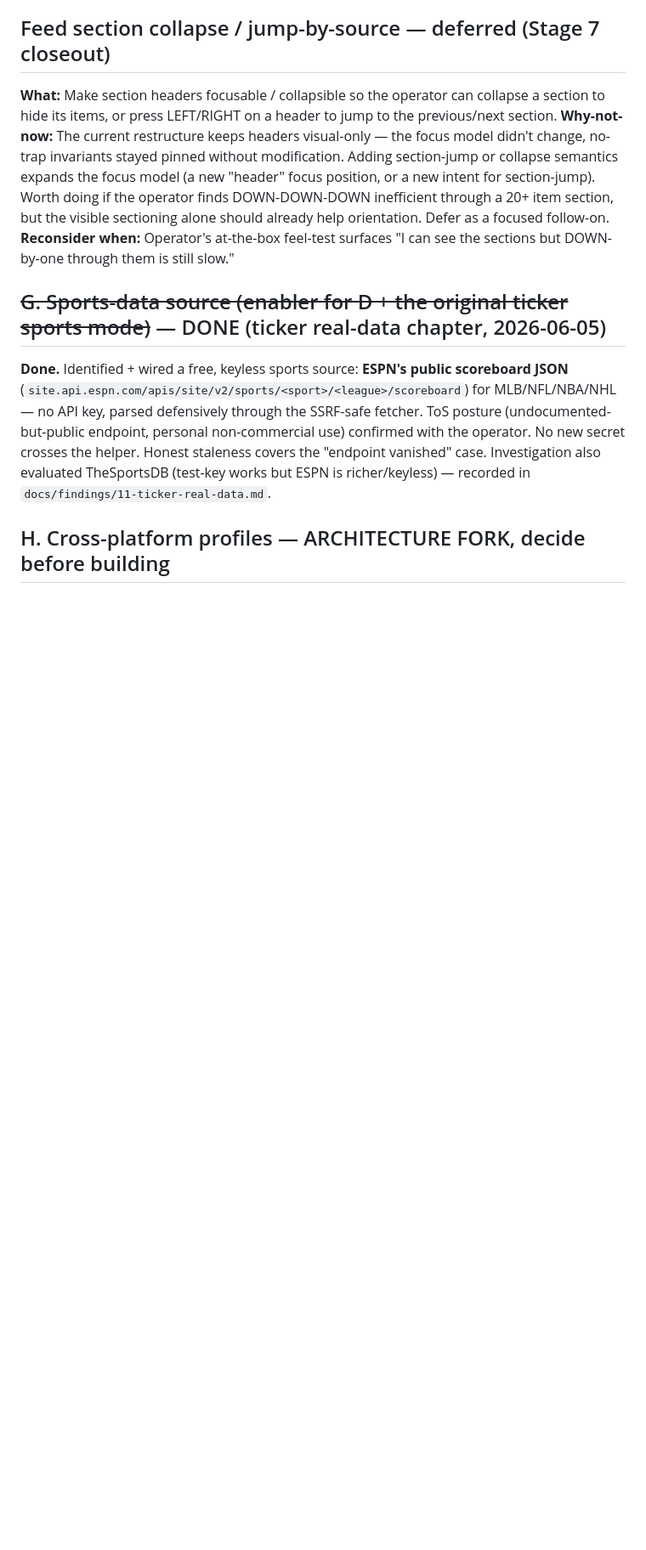
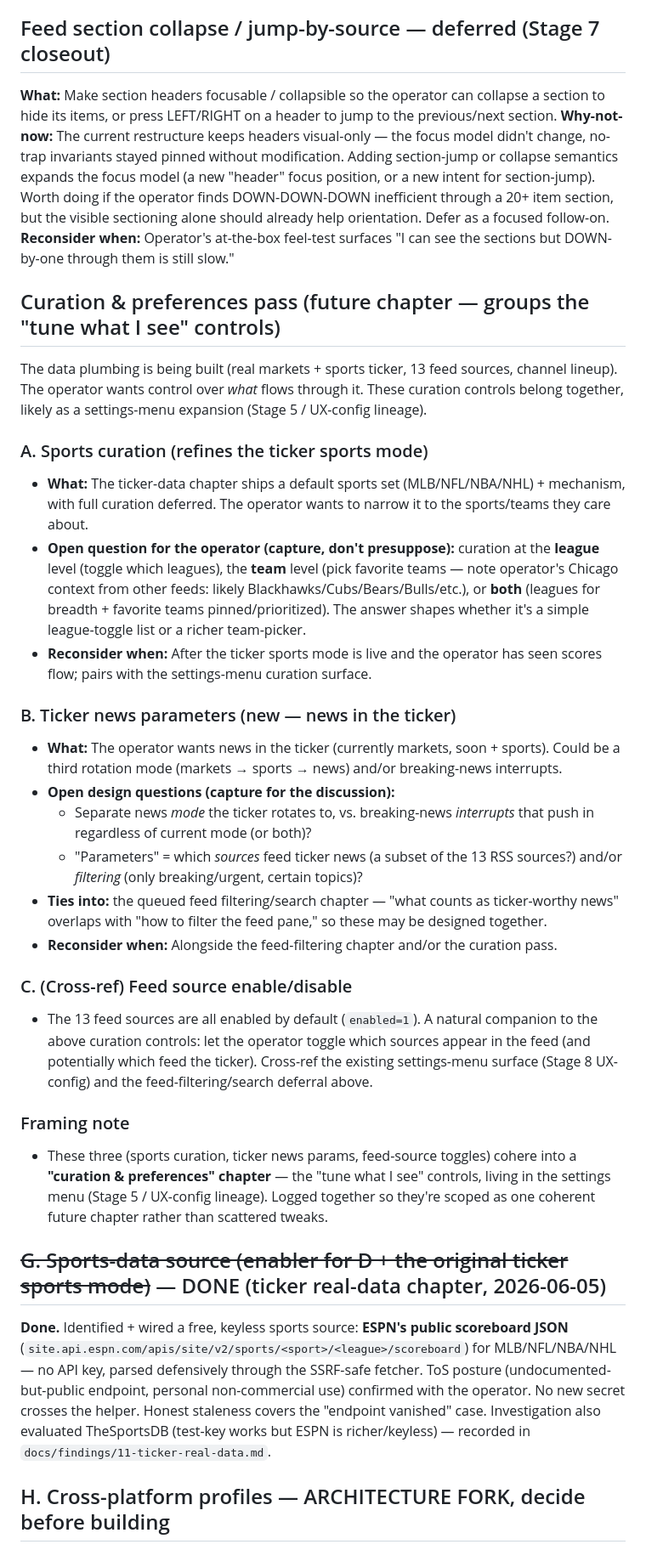
Before and after one commit to wbuscombe/mymts, a Markdown page: docs/BACKLOG.md, the part around the change. Shown at 85% size. GitHub-like rendering; blank space fills up the shorter version.

Commit message:
docs(backlog): log curation & preferences pass (sports curation, ticker news params, feed-source toggles)
Operator flagged two refinements during the ticker-data chapter:
(A) curating WHICH sports/teams the ticker shows, and (B) parameters
for news in the ticker. Logged together with (C) feed-source
enable/disable as one coherent future "curation & preferences" chapter
— the "tune what I see" controls living in the settings menu (Stage 5 /
UX-config lineage), rather than scattered tweaks.

Open questions captured (not presupposed): sports curation at league
vs team vs both (with the operator's Chicago context noted); ticker
news as a rotation mode vs breaking-news interrupts vs both, and what
"parameters" means (source subset and/or filtering). Cross-refs the
queued feed-filtering/search chapter, which overlaps "what counts as
ticker-worthy news."

Docs-only; no code touched; running ticker-data chapter undisturbed.

Co-Authored-By: Claude Opus 4.7 <noreply@anthropic.com>

```diff
--- a/docs/BACKLOG.md
+++ b/docs/BACKLOG.md
@@ -234,6 +234,29 @@ Channel supply is the standing follow-on; these extend it with varying feasibili
 **Why-not-now:** The current restructure keeps headers visual-only — the focus model didn't change, no-trap invariants stayed pinned without modification. Adding section-jump or collapse semantics expands the focus model (a new "header" focus position, or a new intent for section-jump). Worth doing if the operator finds DOWN-DOWN-DOWN inefficient through a 20+ item section, but the visible sectioning alone should already help orientation. Defer as a focused follow-on.
 **Reconsider when:** Operator's at-the-box feel-test surfaces "I can see the sections but DOWN-by-one through them is still slow."
 
+## Curation & preferences pass (future chapter — groups the "tune what I see" controls)
+
+The data plumbing is being built (real markets + sports ticker, 13 feed sources, channel lineup). The operator wants control over *what* flows through it. These curation controls belong together, likely as a settings-menu expansion (Stage 5 / UX-config lineage).
+
+### A. Sports curation (refines the ticker sports mode)
+- **What:** The ticker-data chapter ships a default sports set (MLB/NFL/NBA/NHL) + mechanism, with full curation deferred. The operator wants to narrow it to the sports/teams they care about.
+- **Open question for the operator (capture, don't presuppose):** curation at the **league** level (toggle which leagues), the **team** level (pick favorite teams — note operator's Chicago context from other feeds: likely Blackhawks/Cubs/Bears/Bulls/etc.), or **both** (leagues for breadth + favorite teams pinned/prioritized). The answer shapes whether it's a simple league-toggle list or a richer team-picker.
+- **Reconsider when:** After the ticker sports mode is live and the operator has seen scores flow; pairs with the settings-menu curation surface.
+
+### B. Ticker news parameters (new — news in the ticker)
+- **What:** The operator wants news in the ticker (currently markets, soon + sports). Could be a third rotation mode (markets → sports → news) and/or breaking-news interrupts.
+- **Open design questions (capture for the discussion):**
+  - Separate news *mode* the ticker rotates to, vs. breaking-news *interrupts* that push in regardless of current mode (or both)?
+  - "Parameters" = which *sources* feed ticker news (a subset of the 13 RSS sources?) and/or *filtering* (only breaking/urgent, certain topics)?
+- **Ties into:** the queued feed filtering/search chapter — "what counts as ticker-worthy news" overlaps with "how to filter the feed pane," so these may be designed together.
+- **Reconsider when:** Alongside the feed-filtering chapter and/or the curation pass.
+
+### C. (Cross-ref) Feed source enable/disable
+- The 13 feed sources are all enabled by default (`enabled=1`). A natural companion to the above curation controls: let the operator toggle which sources appear in the feed (and potentially which feed the ticker). Cross-ref the existing settings-menu surface (Stage 8 UX-config) and the feed-filtering/search deferral above.
+
+### Framing note
+- These three (sports curation, ticker news params, feed-source toggles) cohere into a **"curation & preferences" chapter** — the "tune what I see" controls, living in the settings menu (Stage 5 / UX-config lineage). Logged together so they're scoped as one coherent future chapter rather than scattered tweaks.
+
 ## ~~G. Sports-data source (enabler for D + the original ticker sports mode)~~ — DONE (ticker real-data chapter, 2026-06-05)
 
 **Done.** Identified + wired a free, keyless sports source: **ESPN's public scoreboard JSON** (`site.api.espn.com/apis/site/v2/sports/<sport>/<league>/scoreboard`) for MLB/NFL/NBA/NHL — no API key, parsed defensively through the SSRF-safe fetcher. ToS posture (undocumented-but-public endpoint, personal non-commercial use) confirmed with the operator. No new secret crosses the helper. Honest staleness covers the "endpoint vanished" case. Investigation also evaluated TheSportsDB (test-key works but ESPN is richer/keyless) — recorded in `docs/findings/11-ticker-real-data.md`.
```
